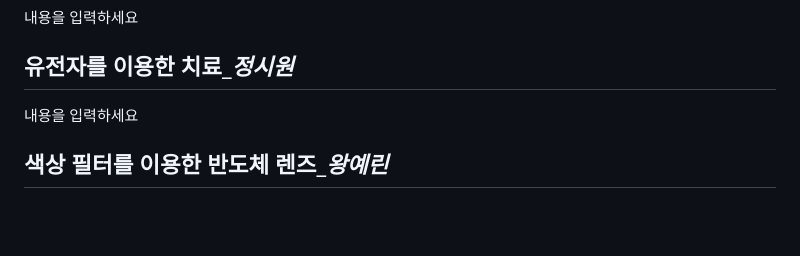
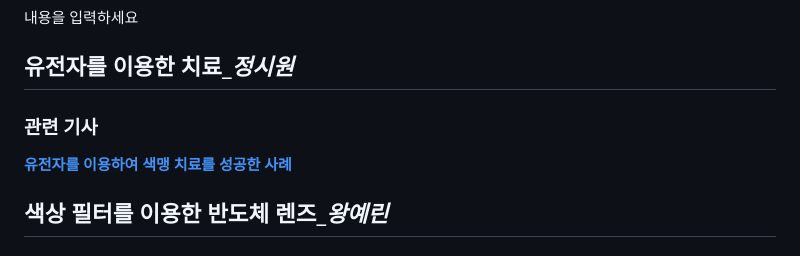
Before and after one commit to kimjuwon311/Sonification_sharing, a Markdown page: readme.md, the part around the change. GitHub-like rendering; blank space fills up the shorter version.

```diff
--- a/readme.md
+++ b/readme.md
@@ -35,7 +35,8 @@
 내용을 입력하세요
 
 ## 유전자를 이용한 치료_*정시원*
-내용을 입력하세요
+### 관련 기사
+[**유전자를 이용하여 색맹 치료를 성공한 사례**](https://news.kbs.co.kr/news/mobile/view/view.do?ncd=1847917)
 
 ## 색상 필터를 이용한 반도체 렌즈_*왕예린*
 ### 개념 및 용어 정리
```
